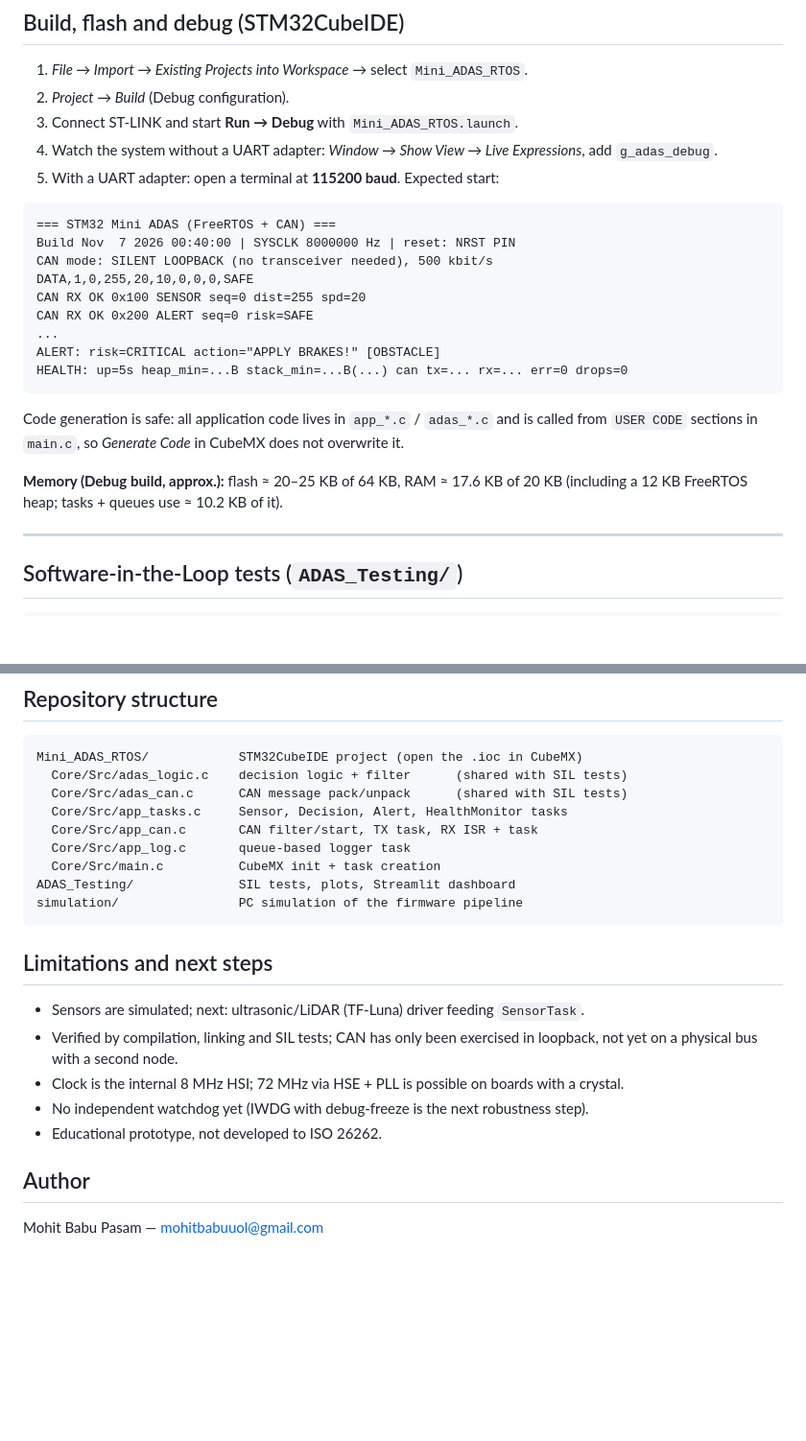
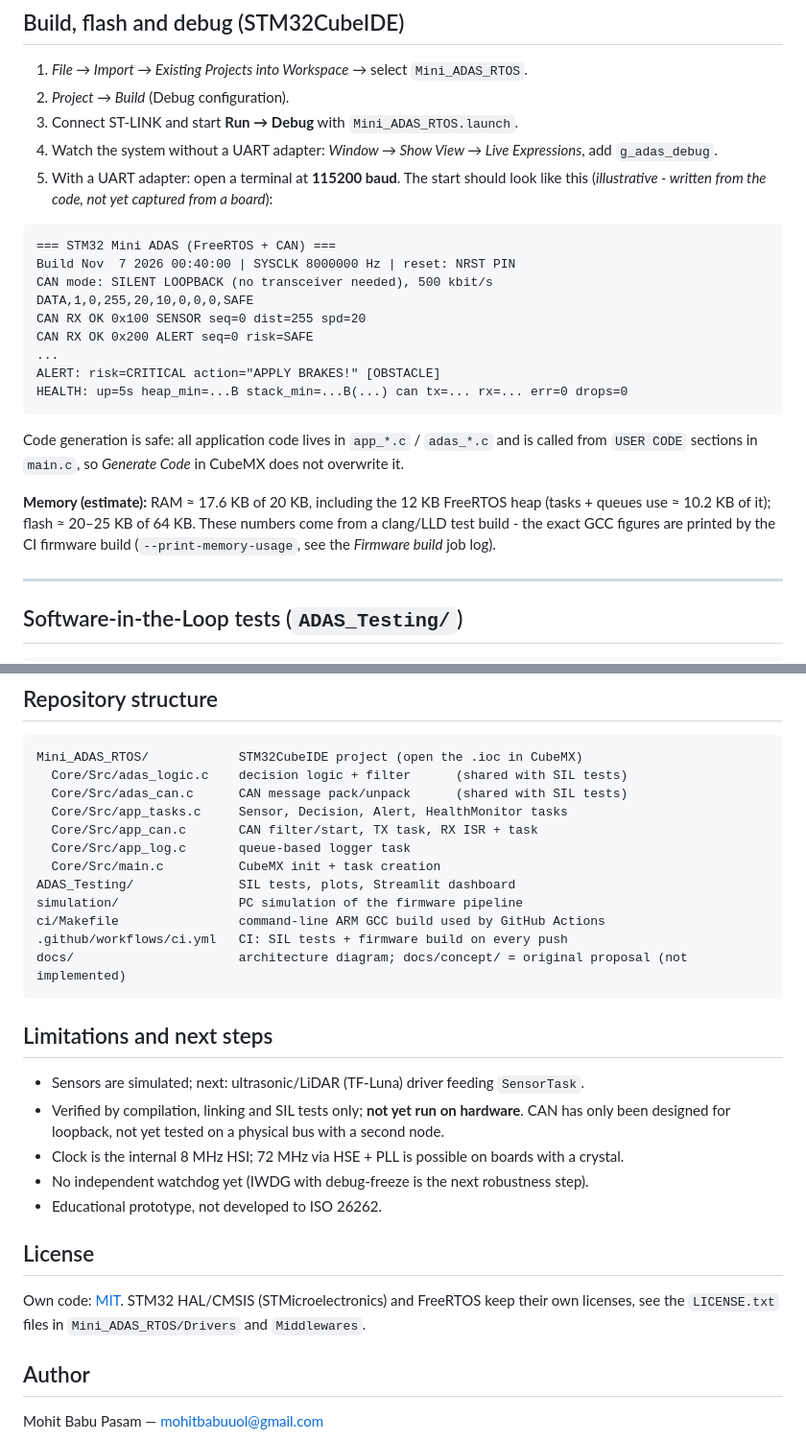
Before and after one commit to mohitbabu3303/STM32-Mini-ADAS-Subsystem, a Markdown page: README.md, 2 parts joined by grey strips. Shown at 96% size. GitHub-like rendering; blank space fills up the shorter version.

````diff
--- a/README.md
+++ b/README.md
@@ -99,7 +120,8 @@ and fault handlers halt in the debugger (`BKPT`) when one is attached.
 2. *Project → Build* (Debug configuration).
 3. Connect ST-LINK and start **Run → Debug** with `Mini_ADAS_RTOS.launch`.
 4. Watch the system without a UART adapter: *Window → Show View → Live Expressions*, add `g_adas_debug`.
-5. With a UART adapter: open a terminal at **115200 baud**. Expected start:
+5. With a UART adapter: open a terminal at **115200 baud**. The start should look like this
+   (*illustrative - written from the code, not yet captured from a board*):
 
 ```
 === STM32 Mini ADAS (FreeRTOS + CAN) ===
@@ -117,8 +139,10 @@ Code generation is safe: all application code lives in `app_*.c` / `adas_*.c`
 and is called from `USER CODE` sections in `main.c`, so *Generate Code* in
 CubeMX does not overwrite it.
 
-**Memory (Debug build, approx.):** flash ≈ 20–25 KB of 64 KB, RAM ≈ 17.6 KB of 20 KB
-(including a 12 KB FreeRTOS heap; tasks + queues use ≈ 10.2 KB of it).
+**Memory (estimate):** RAM ≈ 17.6 KB of 20 KB, including the 12 KB FreeRTOS heap
+(tasks + queues use ≈ 10.2 KB of it); flash ≈ 20–25 KB of 64 KB. These numbers come from a
+clang/LLD test build - the exact GCC figures are printed by the CI firmware build
+(`--print-memory-usage`, see the *Firmware build* job log).
 
 ---
 
@@ -154,17 +178,25 @@ Mini_ADAS_RTOS/            STM32CubeIDE project (open the .ioc in CubeMX)
   Core/Src/main.c          CubeMX init + task creation
 ADAS_Testing/              SIL tests, plots, Streamlit dashboard
 simulation/                PC simulation of the firmware pipeline
+ci/Makefile                command-line ARM GCC build used by GitHub Actions
+.github/workflows/ci.yml   CI: SIL tests + firmware build on every push
+docs/                      architecture diagram; docs/concept/ = original proposal (not implemented)
 ```
 
 ## Limitations and next steps
 
 * Sensors are simulated; next: ultrasonic/LiDAR (TF-Luna) driver feeding `SensorTask`.
-* Verified by compilation, linking and SIL tests; CAN has only been exercised in loopback,
-  not yet on a physical bus with a second node.
+* Verified by compilation, linking and SIL tests only; **not yet run on hardware**. CAN has
+  only been designed for loopback, not yet tested on a physical bus with a second node.
 * Clock is the internal 8 MHz HSI; 72 MHz via HSE + PLL is possible on boards with a crystal.
 * No independent watchdog yet (IWDG with debug-freeze is the next robustness step).
 * Educational prototype, not developed to ISO 26262.
 
+## License
+
+Own code: [MIT](LICENSE). STM32 HAL/CMSIS (STMicroelectronics) and FreeRTOS keep their own
+licenses, see the `LICENSE.txt` files in `Mini_ADAS_RTOS/Drivers` and `Middlewares`.
+
 ## Author
 
 Mohit Babu Pasam — mohitbabuuol@gmail.com
````
Also changed, not shown: other parts of README.md (+21 -0 lines), CHANGELOG.md (+14 -0 lines), docs/concept/README.md (added, +13 -0 lines), docs/architecture.png (added), 9 other files.
